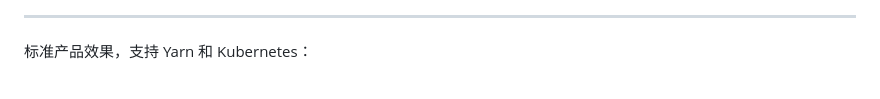
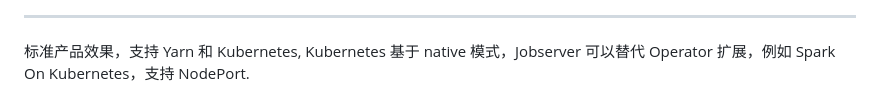
Before and after one commit to melin/spark-jobserver, a Markdown page: README.md, the part around the change. Rendered like a GitHub page.

```diff
--- a/README.md
+++ b/README.md
@@ -41,7 +41,7 @@ Spark JobServer特点:
 
 
 -------------------------------------------------------------------------------------------------------------------------------------
-标准产品效果，支持 Yarn 和 Kubernetes：
+标准产品效果，支持 Yarn 和 Kubernetes, Kubernetes 基于 native 模式，Jobserver 可以替代 Operator 扩展，例如 Spark On Kubernetes，支持 NodePort.
 
 ![hadoop](imgs/hadoop.png)
 ![kubernetes](imgs/kubernetes.png)
```
